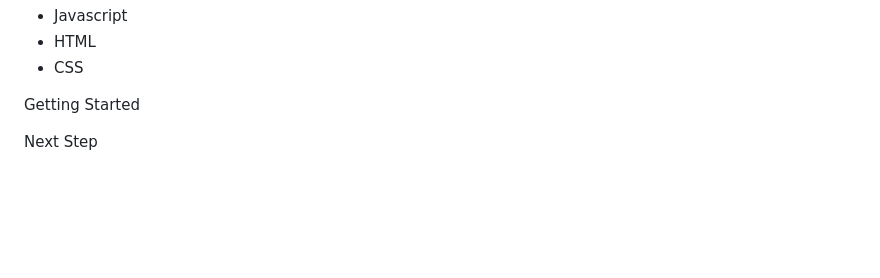
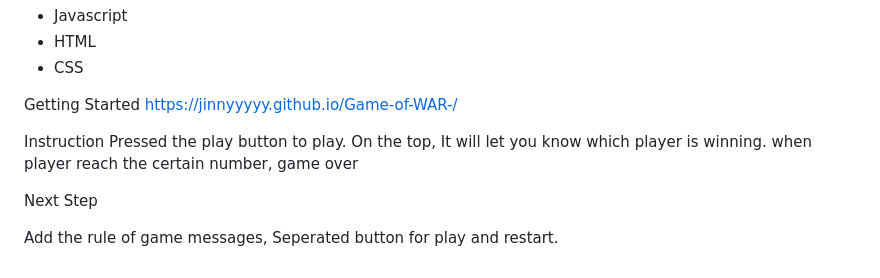
Before and after one commit to Jinnyyyyy/Game-of-WAR-, a Markdown page: README.md, the part around the change printed below. Rendered like a GitHub page; blank space fills up the shorter version.

Commit message:
game of war

```diff
--- a/README.md
+++ b/README.md
@@ -17,5 +16,13 @@ Technologies Used
 - CSS
 
 Getting Started
+https://jinnyyyyy.github.io/Game-of-WAR-/
+
+Instruction
+Pressed the play button to play.
+On the top, It will let you know which player is winning.
+when player reach the certain number, game over
 
 Next Step
+
+Add the rule of game messages, Seperated button for play and restart.
```
Also changed, not shown: other parts of README.md (+0 -1 lines), assets/imagescreenshot/gameend.jpg, assets/imagescreenshot/main.jpg, assets/imagescreenshot/playing.jpg, 6 other files.
